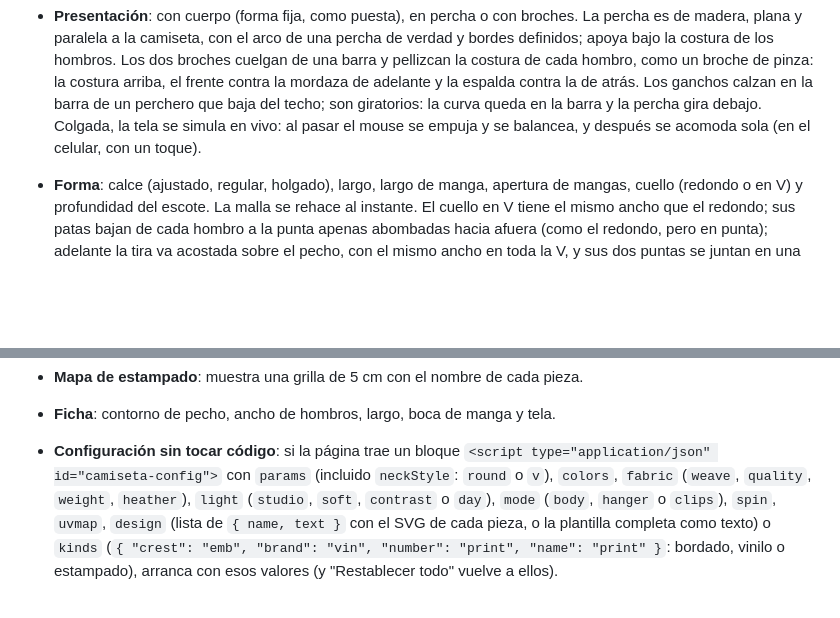
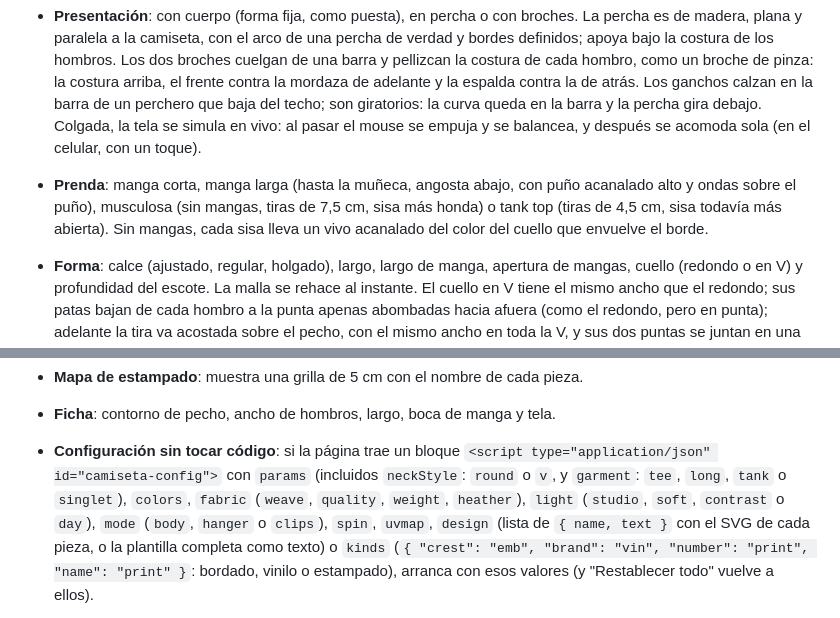
Before and after one commit to archivojoya/mockupcreator, a Markdown page: README.md, 2 parts joined by grey strips. GitHub-like rendering; blank space fills up the shorter version.

Commit message:
README: prendas (manga larga, musculosa, tank top)
Co-Authored-By: Claude Opus 5.5 <noreply@anthropic.com>
Claude-Session: https://claude.ai/code/session_014qSuhu5WuoifFHMyqhDsQB

```diff
--- a/README.md
+++ b/README.md
@@ -57,6 +57,11 @@ ve flotando con volumen, como puesta en un cuerpo invisible.
   en la barra y la percha gira debajo. Colgada, la tela se simula en vivo: al pasar el mouse
   se empuja y se balancea, y después se acomoda sola (en el celular, con un
   toque).
+- **Prenda**: manga corta, manga larga (hasta la muñeca, angosta abajo, con
+  puño acanalado alto y ondas sobre el puño), musculosa (sin mangas, tiras de
+  7,5 cm, sisa más honda) o tank top (tiras de 4,5 cm, sisa todavía más
+  abierta). Sin mangas, cada sisa lleva un vivo acanalado del color del cuello
+  que envuelve el borde.
 - **Forma**: calce (ajustado, regular, holgado), largo, largo de manga, apertura
   de mangas, cuello (redondo o en V) y profundidad del escote. La malla se rehace
   al instante. El cuello en V tiene el mismo ancho que el redondo; sus patas
@@ -114,7 +119,8 @@ ve flotando con volumen, como puesta en un cuerpo invisible.
 - **Ficha**: contorno de pecho, ancho de hombros, largo, boca de manga y tela.
 - **Configuración sin tocar código**: si la página trae un bloque
   `<script type="application/json" id="camiseta-config">` con `params`
-  (incluido `neckStyle`: `round` o `v`), `colors`, `fabric` (`weave`,
+  (incluidos `neckStyle`: `round` o `v`, y `garment`: `tee`, `long`, `tank` o
+  `singlet`), `colors`, `fabric` (`weave`,
   `quality`, `weight`, `heather`), `light` (`studio`, `soft`, `contrast` o
   `day`), `mode` (`body`, `hanger` o `clips`), `spin`, `uvmap`, `design`
   (lista de `{ name, text }` con el SVG de cada pieza, o la plantilla
```
